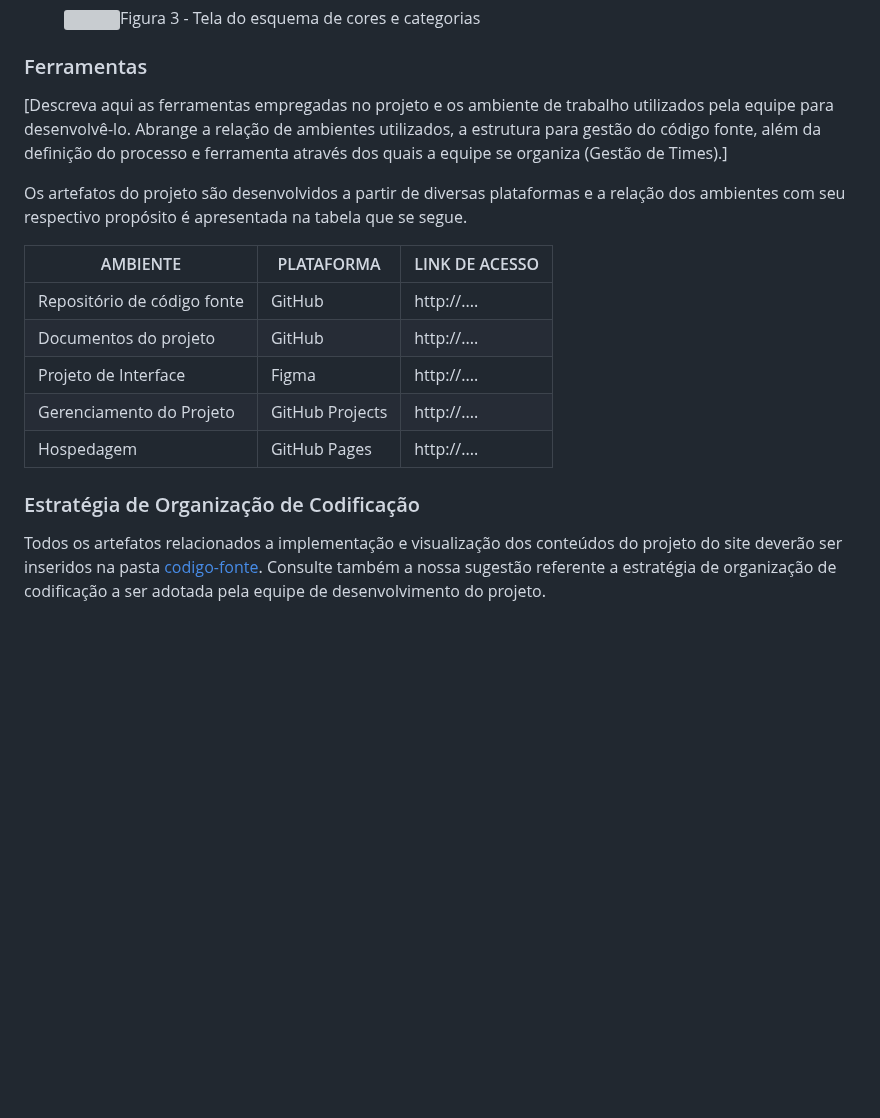
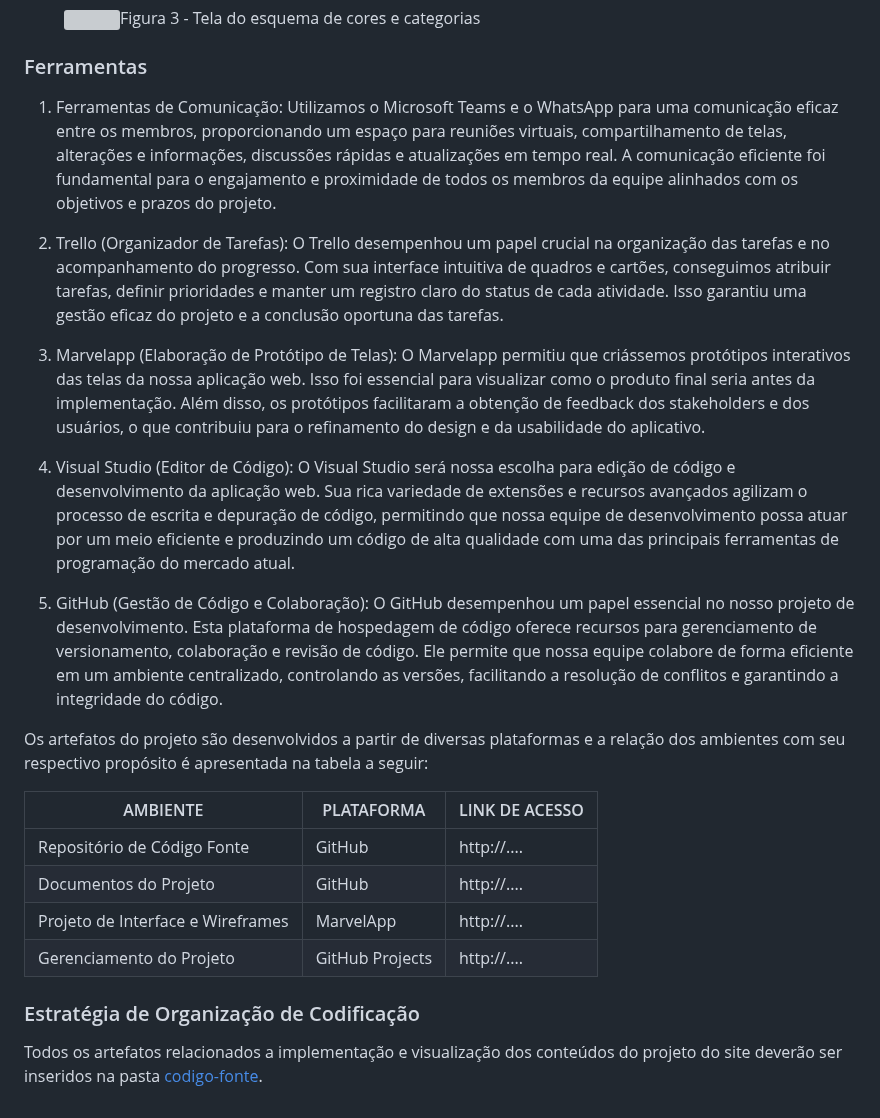
Before and after one commit to ICEI-PUC-Minas-PMV-ADS/pmv-ads-2023-2-e1-proj-web-t11-pvm-ads-2023-2-e1-colecoes, a Markdown page: documentos/03-Metodologia.md, the part around one of its changes. GitHub-like rendering; blank space fills up the shorter version; grey boxes are pictures that could not be loaded.

Commit message:
Alteração de todas as descrições de 03-Metodologia.md

```diff
--- a/documentos/03-Metodologia.md
+++ b/documentos/03-Metodologia.md
@@ -53,19 +41,25 @@ Para organização e distribuição das tarefas do projeto, a equipe está utili
 
 ### Ferramentas
 
-[Descreva aqui as ferramentas empregadas no projeto e os ambiente de trabalho utilizados pela  equipe para desenvolvê-lo. Abrange a relação de ambientes utilizados, a estrutura para gestão do código fonte, além da definição do processo e ferramenta através dos quais a equipe se organiza (Gestão de Times).]
+1. Ferramentas de Comunicação: Utilizamos o Microsoft Teams e o WhatsApp para uma comunicação eficaz entre os membros, proporcionando um espaço para reuniões virtuais, compartilhamento de telas, alterações e informações, discussões rápidas e atualizações em tempo real. A comunicação eficiente foi fundamental para o engajamento e proximidade de todos os membros da equipe alinhados com os objetivos e prazos do projeto.
 
-Os artefatos do projeto são desenvolvidos a partir de diversas plataformas e a relação dos ambientes com seu respectivo propósito é apresentada na tabela que se segue.
+2. Trello (Organizador de Tarefas): O Trello desempenhou um papel crucial na organização das tarefas e no acompanhamento do progresso. Com sua interface intuitiva de quadros e cartões, conseguimos atribuir tarefas, definir prioridades e manter um registro claro do status de cada atividade. Isso garantiu uma gestão eficaz do projeto e a conclusão oportuna das tarefas.
+
+3. Marvelapp (Elaboração de Protótipo de Telas): O Marvelapp permitiu que criássemos protótipos interativos das telas da nossa aplicação web. Isso foi essencial para visualizar como o produto final seria antes da implementação. Além disso, os protótipos facilitaram a obtenção de feedback dos stakeholders e dos usuários, o que contribuiu para o refinamento do design e da usabilidade do aplicativo.
+
+4. Visual Studio (Editor de Código): O Visual Studio será nossa escolha para edição de código e desenvolvimento da aplicação web. Sua rica variedade de extensões e recursos avançados agilizam o processo de escrita e depuração de código, permitindo que nossa equipe de desenvolvimento possa atuar por um meio eficiente e produzindo um código de alta qualidade com uma das principais ferramentas de programação do mercado atual.
+
+5. GitHub (Gestão de Código e Colaboração): O GitHub desempenhou um papel essencial no nosso projeto de desenvolvimento. Esta plataforma de hospedagem de código oferece recursos para gerenciamento de versionamento, colaboração e revisão de código. Ele permite que nossa equipe colabore de forma eficiente em um ambiente centralizado, controlando as versões, facilitando a resolução de conflitos e garantindo a integridade do código.
+
+Os artefatos do projeto são desenvolvidos a partir de diversas plataformas e a relação dos ambientes com seu respectivo propósito é apresentada na tabela a seguir:
 
 | AMBIENTE                            | PLATAFORMA                         | LINK DE ACESSO                         |
 |-------------------------------------|------------------------------------|----------------------------------------|
-| Repositório de código fonte         | GitHub                             | http://....                            |
-| Documentos do projeto               | GitHub                             | http://....                            |
-| Projeto de Interface                | Figma                              | http://....                            |
+| Repositório de Código Fonte         | GitHub                             | http://....                            |
+| Documentos do Projeto               | GitHub                             | http://....                            |
+| Projeto de Interface e Wireframes               | MarvelApp                              | http://....                           |
 | Gerenciamento do Projeto            | GitHub Projects                    | http://....                            |
-| Hospedagem                          | GitHub Pages                       | http://....                            |
-
 
 ### Estratégia de Organização de Codificação
 
-Todos os artefatos relacionados a implementação e visualização dos conteúdos do projeto do site deverão ser inseridos na pasta [codigo-fonte](http://https://github.com/ICEI-PUC-Minas-PMV-ADS/WebApplicationProject-Template-v2/tree/main/codigo-fonte). Consulte também a nossa sugestão referente a estratégia de organização de codificação a ser adotada pela equipe de desenvolvimento do projeto.
+Todos os artefatos relacionados a implementação e visualização dos conteúdos do projeto do site deverão ser inseridos na pasta [codigo-fonte](http://https://github.com/ICEI-PUC-Minas-PMV-ADS/WebApplicationProject-Template-v2/tree/main/codigo-fonte).
```
Also changed, not shown: other parts of documentos/03-Metodologia.md (+5 -17 lines).
